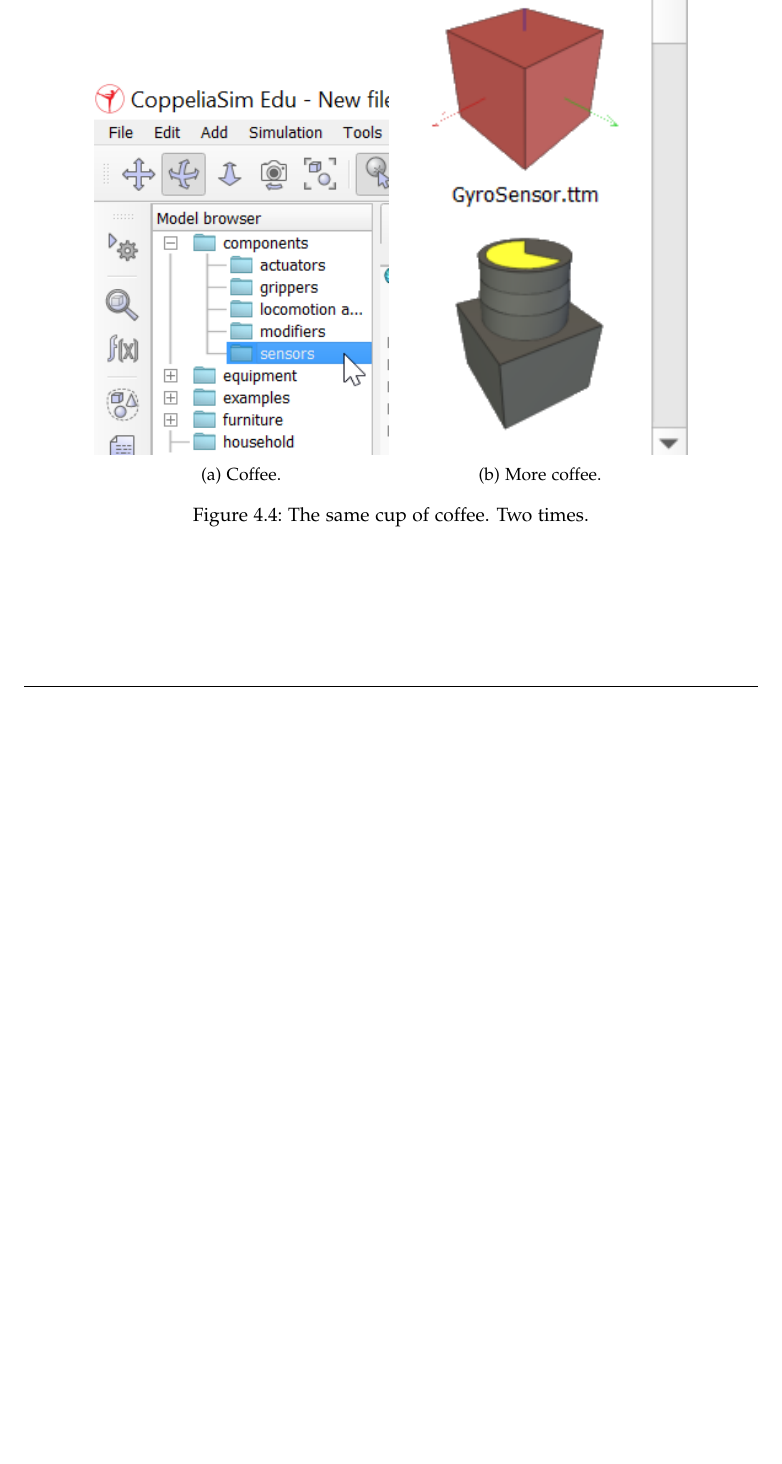
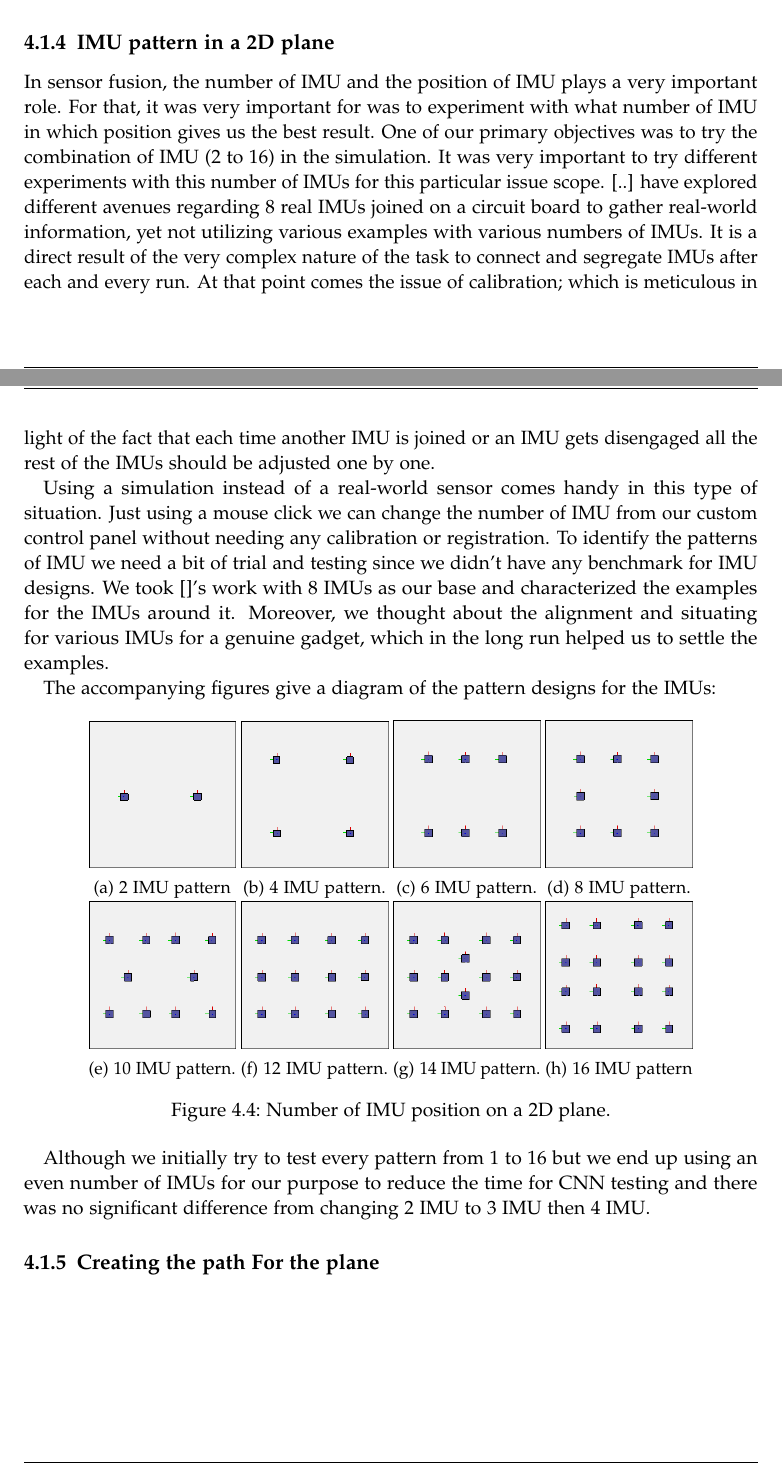
Before and after one commit to XabirHK/masterThesisTUM, a LaTeX thesis (main.tex, which reads chapters/04_simulation_setup.tex): part of page 28 of 37 before the commit and two parts of pages 27 and 28 of 37 after it, the two joined at a grey line, cut at the place of the change, the shorter picture padded with empty space. Compiled offline with pdfLaTeX.

Commit message:
IMU Pattern

```diff
--- a/chapters/04_simulation_setup.tex
+++ b/chapters/04_simulation_setup.tex
@@ -98,18 +98,74 @@
 
 It is important to mention, the autogenerated script was in the non-threaded mode, if we write in nonthreaded mode all the data gets overwritten by the last sensor data. we hade to wrote threaded scripts get out of this situation.
 
+\subsection{IMU pattern in a 2D plane}
 
+In sensor fusion, the number of IMU and the position of IMU plays a very important role. For that, it was very important for was to experiment with what number of IMU in which position gives us the best result. One of our primary objectives was to try the combination of IMU (2 to 16) in the simulation.
+It was very important to try different experiments with this number of IMUs for this particular issue scope.
+[..] have explored different avenues regarding 8 real IMUs joined on a circuit board to gather real-world information, yet not utilizing various examples with various numbers of IMUs. It is a direct result of the very complex nature of the task to connect and segregate IMUs after each and every run. At that point comes the issue of calibration; which is meticulous in light of the fact that each time another IMU is joined or an IMU gets disengaged all the rest of the IMUs should be adjusted one by one.
+
+Using a simulation instead of a real-world sensor comes handy in this type of situation. Just using a mouse click we can change the number of IMU from our custom control panel without needing any calibration or registration. To identify the patterns of IMU we need a bit of trial and testing since we didn't have any benchmark for IMU designs. We took []'s work with 8 IMUs as our base and characterized the examples for the IMUs around it. Moreover, we thought about the alignment and situating for various IMUs for a genuine gadget, which in the long run helped us to settle the examples.
+
+The accompanying figures give a diagram of the pattern designs for the IMUs:
 
 \begin{figure}[h!]
   \centering
-  \begin{subfigure}[b]{0.4\linewidth}
-    \includegraphics[width=\linewidth]{figures/selecting_sensor_componant.png}
-    \caption{Coffee.}
+  \begin{subfigure}[b]{0.2\linewidth}
+    \includegraphics[width=\linewidth]{figures/IMU2.png}
+    \caption{2 IMU pattern }
   \end{subfigure}
-  \begin{subfigure}[b]{0.4\linewidth}
-    \includegraphics[width=\linewidth]{figures/selecting_gyro_acc_componant.png}
-    \caption{More coffee.}
+\begin{subfigure}[b]{0.2\linewidth}
+    \includegraphics[width=\linewidth]{figures/IMU4.png}
+    \caption{4 IMU pattern.}
   \end{subfigure}
-  \caption{The same cup of coffee. Two times.}
-  \label{fig:coffee}
+\begin{subfigure}[b]{0.2\linewidth}
+    \includegraphics[width=\linewidth]{figures/IMU6.png}
+    \caption{6 IMU pattern.}
+  \end{subfigure}
+\begin{subfigure}[b]{0.2\linewidth}
+    \includegraphics[width=\linewidth]{figures/IMU8.png}
+    \caption{8 IMU pattern.}
+  \end{subfigure}
+
+ \begin{subfigure}[b]{0.2\linewidth}
+    \includegraphics[width=\linewidth]{figures/IMU10.png}
+    \caption{10 IMU pattern.}
+  \end{subfigure}
+  \begin{subfigure}[b]{0.2\linewidth}
+    \includegraphics[width=\linewidth]{figures/IMU12.png}
+    \caption{12 IMU pattern.}
+  \end{subfigure}
+  \begin{subfigure}[b]{0.2\linewidth}
+    \includegraphics[width=\linewidth]{figures/IMU14.png}
+    \caption{14 IMU pattern.}
+  \end{subfigure}
+  \begin{subfigure}[b]{0.2\linewidth}
+    \includegraphics[width=\linewidth]{figures/IMU16.png}
+    \caption{16 IMU pattern}
+  \end{subfigure}
+
+  \caption{Number of IMU position on a 2D plane.}
+  \label{fig:IMU_pattern}
 \end{figure}
+
+
+
+Although we initially try to test every pattern from 1 to 16 but we end up using an even number of IMUs for our purpose to reduce the time for CNN testing and there was no significant difference from changing 2 IMU to 3 IMU then 4 IMU.
+
+
+\subsection{Creating the path For the plane}
+
+
+%\begin{figure}[h!]
+%  \centering
+%  \begin{subfigure}[b]{0.4\linewidth}
+%    \includegraphics[width=\linewidth]{figures/selecting_sensor_componant.png}
+%    \caption{Coffee.}
+%  \end{subfigure}
+%  \begin{subfigure}[b]{0.4\linewidth}
+%    \includegraphics[width=\linewidth]{figures/selecting_gyro_acc_componant.png}
+%    \caption{More coffee.}
+%  \end{subfigure}
+%  \caption{The same cup of coffee. Two times.}
+%  \label{fig:coffee}
+%\end{figure}
```
Also changed, not shown: figures/IMU10.PNG (added), figures/IMU12.png (added), figures/IMU14.PNG (added), figures/IMU16.PNG (added), figures/IMU2.PNG (added), figures/IMU4.PNG (added), figures/IMU6.PNG (added), figures/IMU8.PNG (added), main.pdf, 8 other files.
